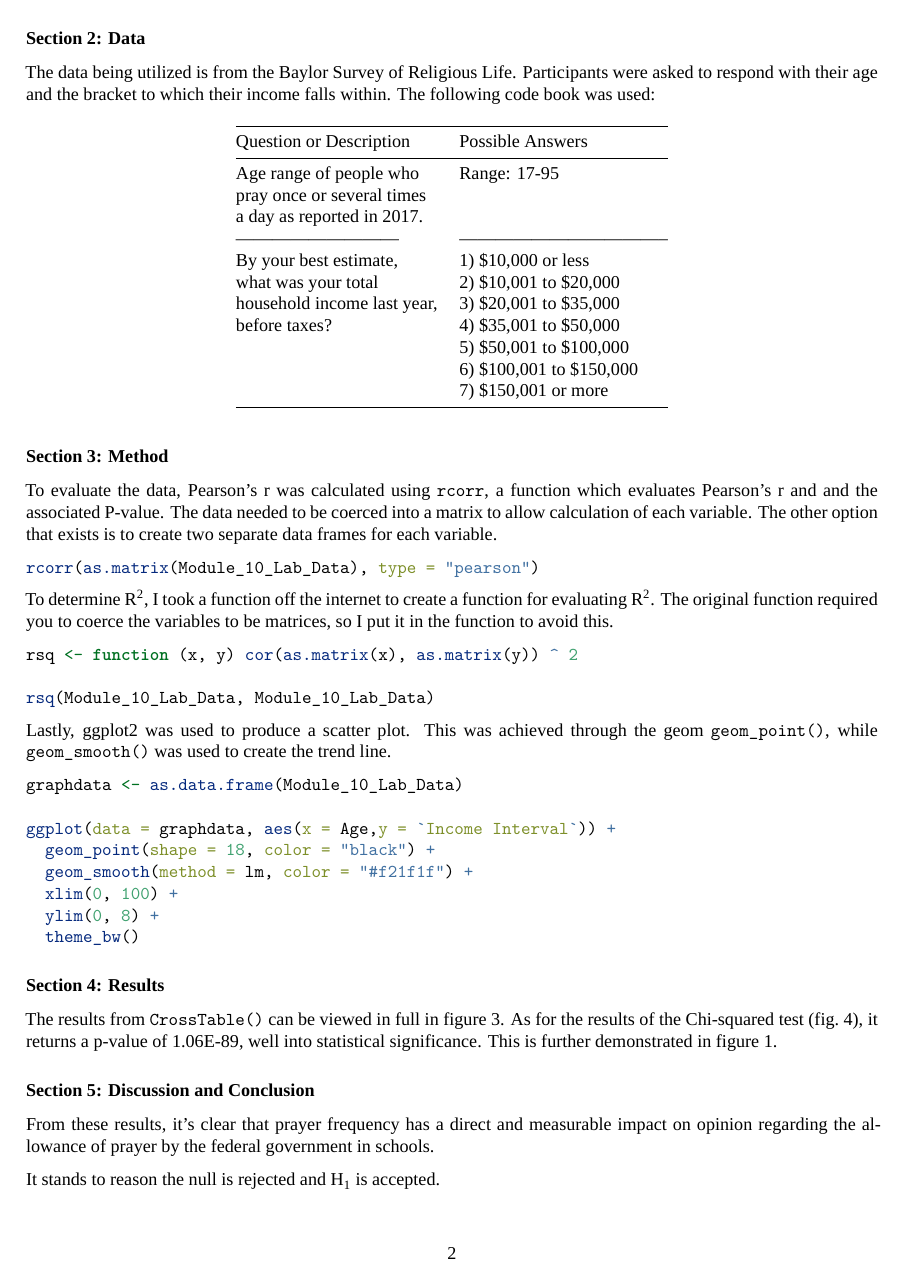
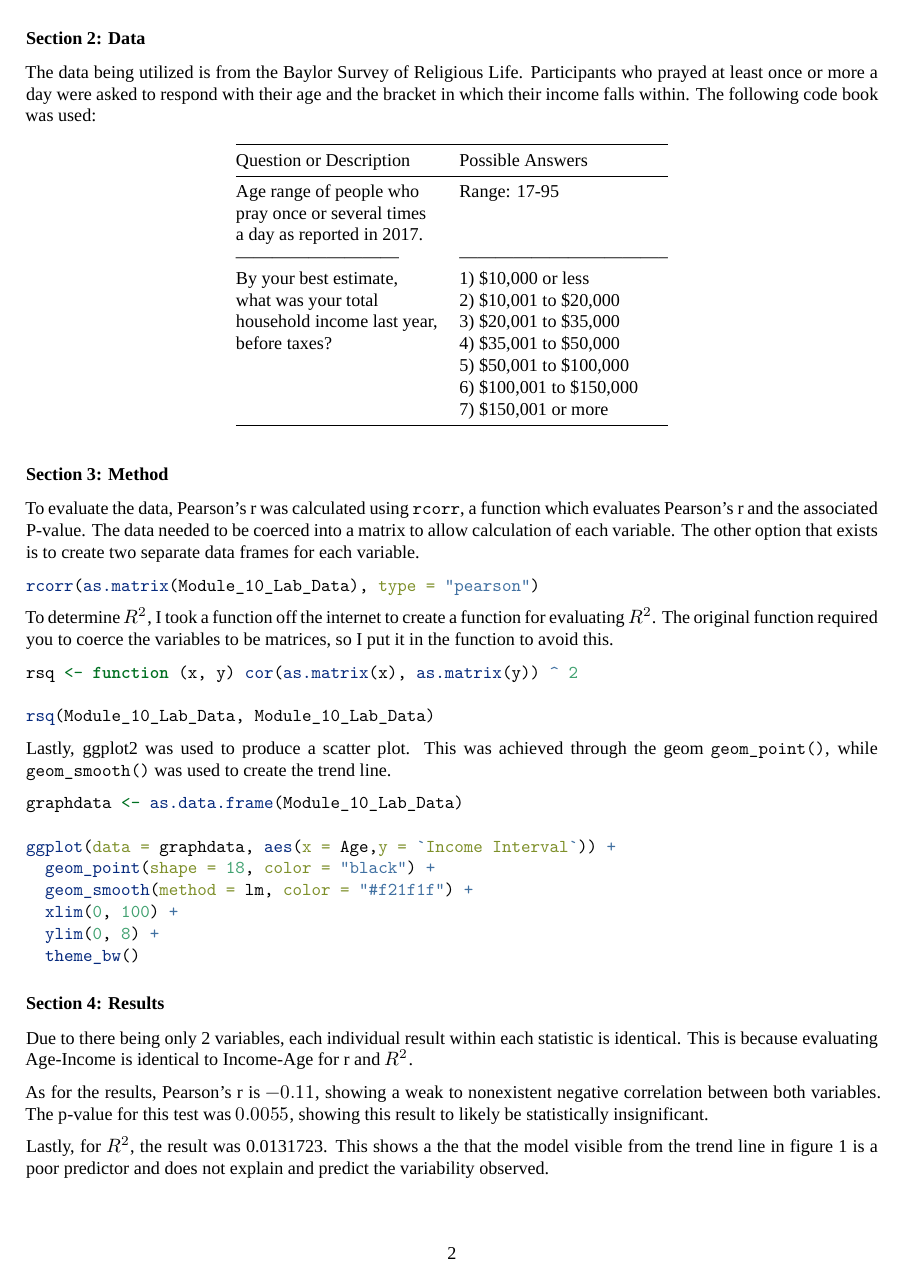
Before and after one commit to CFrameCollision/RStudioWork, an R Markdown document (unit_10/unit_10_lab.Rmd): page 2 of 3 before the commit and page 2 of 4 after it. Rendered offline with R 4.5, knitr and Pandoc, then LaTeX, with nearby package versions; a font, style sheet, LaTeX package, included part or bibliography that could not be used is replaced or left out.

Commit message:
Finish unit 10
Complete PDF and .Rmd file.

````diff
--- a/unit_10/unit_10_lab.Rmd
+++ b/unit_10/unit_10_lab.Rmd
@@ -31,6 +31,8 @@ library(viridis)
 
 Module_10_Lab_Data <- read_excel("data/Module 10 Lab Data.xlsx",
                                  col_types = c("numeric", "numeric"))
+
+rsq <- function (x, y) cor(as.matrix(x), as.matrix(y)) ^ 2
 ```
 
 ### Section 1: Hypothesis
@@ -51,8 +53,9 @@ in school. The following are the hypothesizes examined:
 ### Section 2: Data
 
 The data being utilized is from the Baylor Survey of Religious Life.
-Participants were asked to respond with their age and the bracket to which
-their income falls within. The following code book was used:
+Participants who prayed at least once or more a day were asked to
+respond with their age and the bracket in which their income falls
+within. The following code book was used:
 
 | Question or Description    |        Possible Answers           |
 |----------------------------|-----------------------------------|
@@ -71,7 +74,7 @@ their income falls within. The following code book was used:
 ### Section 3: Method
 
 To evaluate the data, Pearson's r was calculated using `rcorr`, a
-function which evaluates Pearson's r and and the associated P-value. The
+function which evaluates Pearson's r and the associated P-value. The
 data needed to be coerced into a matrix to allow calculation of each
 variable. The other option that exists is to create two separate data
 frames for each variable.
@@ -108,22 +111,29 @@ ggplot(data = graphdata, aes(x = Age,y = `Income Interval`)) +
 
 ### Section 4: Results
 
-The results from `CrossTable()` can be viewed in full in figure 3. As for
-the results of the Chi-squared test (fig. 4), it returns a p-value of
-1.06E-89, well into statistical significance. This is further
-demonstrated in figure 1.
+Due to there being only 2 variables, each individual result within each
+statistic is identical. This is because evaluating Age-Income is
+identical to Income-Age for r and \(R^2\).
+
+As for the results, Pearson's r is \(-0.11\), showing a weak to
+nonexistent negative correlation between both variables. The p-value for
+this test was \(0.0055\), showing this result to likely be statistically
+insignificant.
+
+Lastly, for \(R^2\), the result was 0.0131723. This shows a the that the
+model visible from the trend line in figure 1 is a poor predictor and
+does not explain and predict the variability observed.
 
 ### Section 5: Discussion and Conclusion
 
-From these results, it's clear that prayer frequency has a direct and
-measurable impact on opinion regarding the allowance of prayer by the
-federal government in schools.
+From these results, it's clear that age has little to no impact on
+income.
 
-It stands to reason the null is rejected and H~1~ is accepted.
+It stands to reason the null is accepted and H~1~ is rejected.
 
 ### Section 6: Graphics and Visuals
 
-```{r warning=FALSE, echo=FALSE, fig.cap="Scatter plot with trend line. Age and income of respondents."}
+```{r graph, warning=FALSE, echo=FALSE, fig.cap="Scatter plot with trend line. Age and income of respondents."}
 graphdata <- as.data.frame(Module_10_Lab_Data)
 
 ggplot(data = graphdata, aes(x = Age,y = `Income Interval`)) +
@@ -134,6 +144,18 @@ ggplot(data = graphdata, aes(x = Age,y = `Income Interval`)) +
   theme_bw()
 ```
 
-```{r warning=FALSE, echo=FALSE}
+```{r rcorr, warning=FALSE, echo=FALSE}
 rcorr(as.matrix(Module_10_Lab_Data), type = "pearson")
 ```
+
+\begin{center}
+Figure 2: Matrix chart with n value. Pearson's r and p-values of age and income interval.
+\end{center}
+
+```{r rsq, echo=FALSE, warning=FALSE}
+rsq(Module_10_Lab_Data, Module_10_Lab_Data)
+```
+
+\begin{center}
+Figure 3: Matrix chart. \(r^2\) of age and income interval.
+\end{center}
````
Also changed, not shown: unit_10/unit_10_lab.pdf, unit_9/unit_9_lab.pdf, unit_10/unit_10_lab.Rmd (18 more changed lines).
